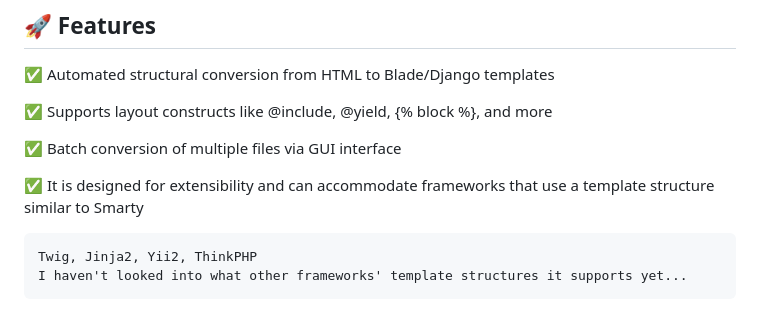
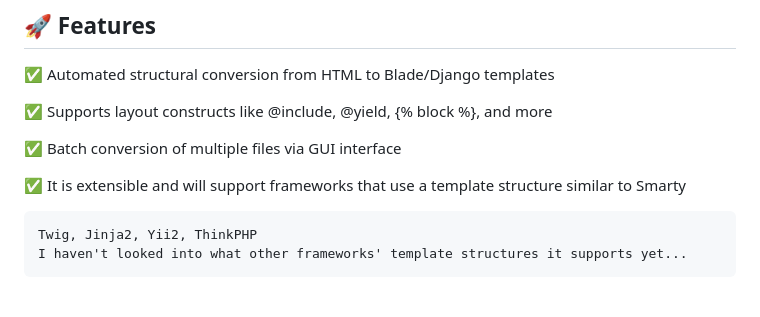
Before and after one commit to 32naosummitkiya26-collab/Blade-Convert-Hub-Plus, a Markdown page: README.md, the part around the change. Drawn GitHub-style.

```diff
--- a/README.md
+++ b/README.md
@@ -22,7 +22,7 @@ Enables team members to share both HTML files and conversion results seamlessly.
 
 ✅ Batch conversion of multiple files via GUI interface
 
-✅ It is designed for extensibility and can accommodate frameworks that use a template structure similar to Smarty
+✅ It is extensible and will support frameworks that use a template structure similar to Smarty
 
     Twig, Jinja2, Yii2, ThinkPHP
     I haven't looked into what other frameworks' template structures it supports yet...
```
